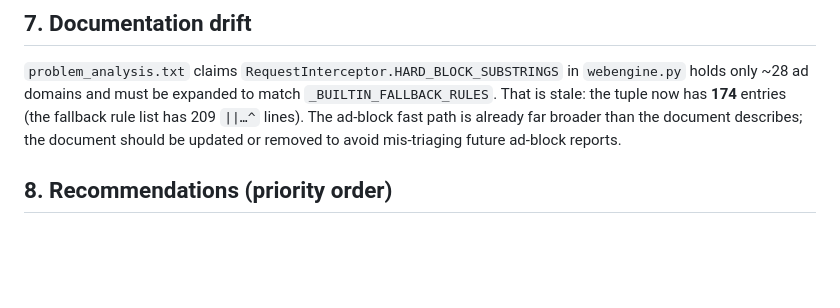
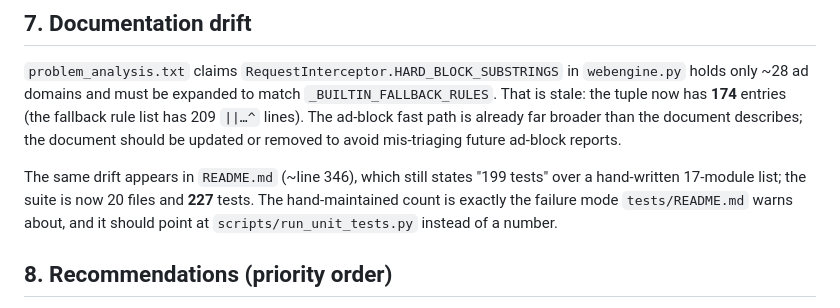
Before and after one commit to qwikd46-dot/Quillon, a Markdown page: SCAN_REPORT.md, the part around the change. GitHub-like rendering; blank space fills up the shorter version.

Commit message:
docs: note stale test count in README during scan

```diff
--- a/SCAN_REPORT.md
+++ b/SCAN_REPORT.md
@@ -132,6 +132,12 @@ as needing an explicit user decision — worth confirming it is still intended.
 already far broader than the document describes; the document should be
 updated or removed to avoid mis-triaging future ad-block reports.
 
+The same drift appears in `README.md` (~line 346), which still states
+"199 tests" over a hand-written 17-module list; the suite is now 20 files and
+**227** tests. The hand-maintained count is exactly the failure mode
+`tests/README.md` warns about, and it should point at
+`scripts/run_unit_tests.py` instead of a number.
+
 ## 8. Recommendations (priority order)
 
 1. Delete the dead duplicate definitions and the unused `_chrome_walk` /
```
